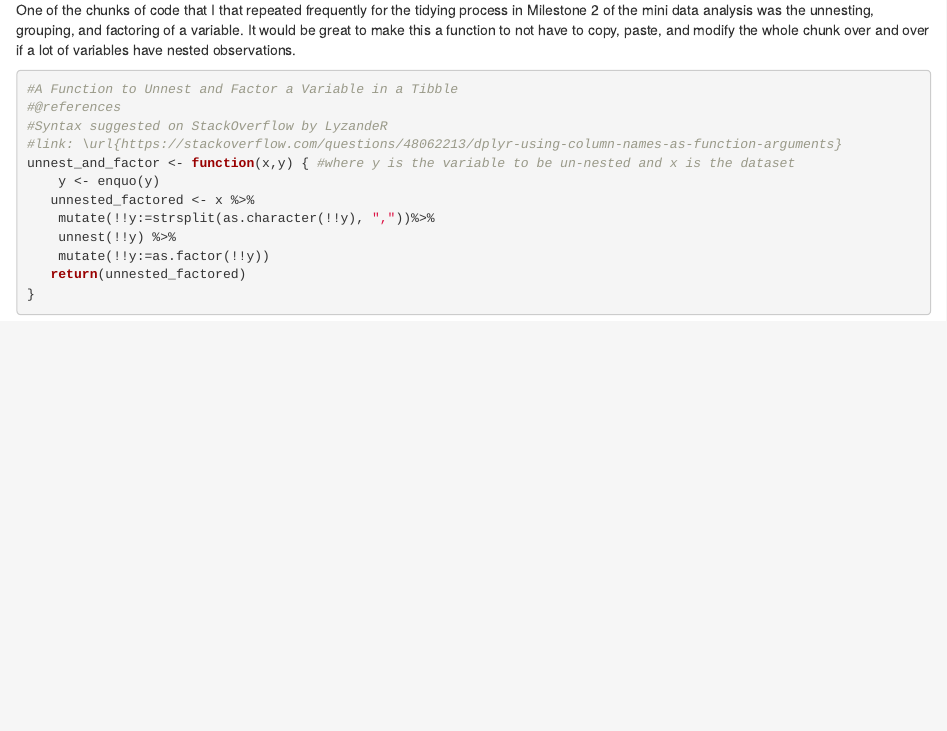
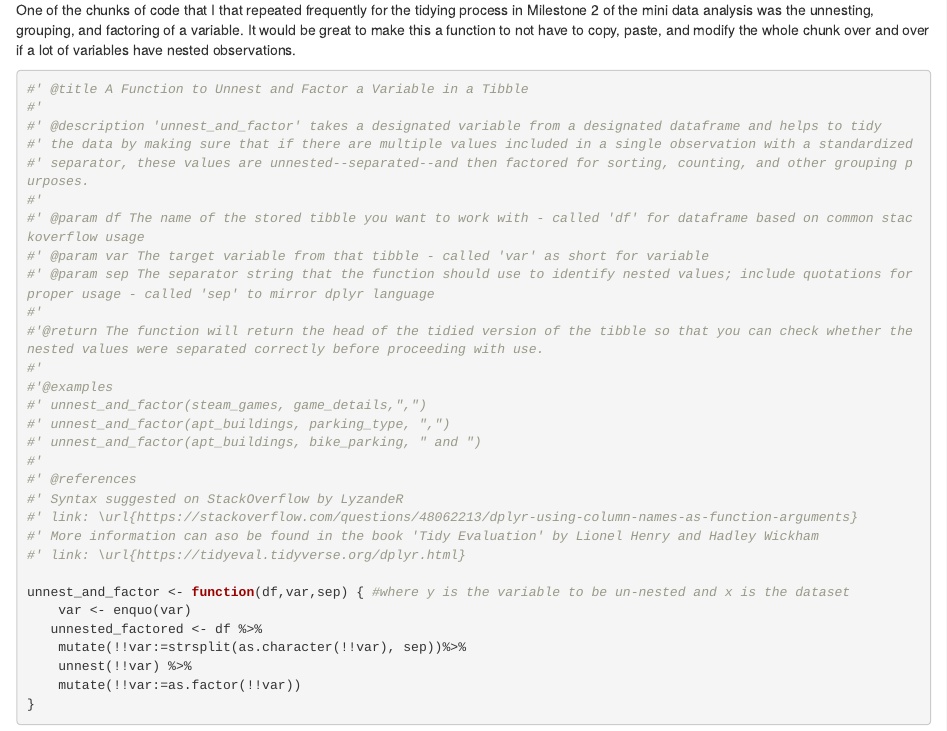
Before and after one commit to mxballin/functions-mxballin, an R Markdown document (ballin_b1.rmd): the page in a window 1100 px wide, from 710 px down. Rendered offline with R 4.5, knitr and Pandoc, with nearby package versions; some code elsewhere in the file could not run offline.

Commit message:
Update ballin_b1.rmd

````diff
--- a/ballin_b1.rmd
+++ b/ballin_b1.rmd
@@ -50,17 +50,35 @@ Your function includes appropriate arguments. (Do you handle NA’s appropriatel
 One of the chunks of code that I that repeated frequently for the tidying process in Milestone 2 of the mini data analysis was the unnesting, grouping, and factoring of a variable. It would be great to make this a function to not have to copy, paste, and modify the whole chunk over and over if a lot of variables have nested observations.
 
 ```{r}
-#A Function to Unnest and Factor a Variable in a Tibble
-#@references
-#Syntax suggested on StackOverflow by LyzandeR
-#link: \url{https://stackoverflow.com/questions/48062213/dplyr-using-column-names-as-function-arguments}
-unnest_and_factor <- function(x,y) { #where y is the variable to be un-nested and x is the dataset
-    y <- enquo(y)
-   unnested_factored <- x %>%
-    mutate(!!y:=strsplit(as.character(!!y), ","))%>%
-    unnest(!!y) %>%
-    mutate(!!y:=as.factor(!!y))
-   return(unnested_factored)
+#' @title A Function to Unnest and Factor a Variable in a Tibble
+#'
+#' @description 'unnest_and_factor' takes a designated variable from a designated dataframe and helps to tidy
+#' the data by making sure that if there are multiple values included in a single observation with a standardized
+#' separator, these values are unnested--separated--and then factored for sorting, counting, and other grouping purposes.
+#'
+#' @param df The name of the stored tibble you want to work with - called 'df' for dataframe based on common stackoverflow usage
+#' @param var The target variable from that tibble - called 'var' as short for variable
+#' @param sep The separator string that the function should use to identify nested values; include quotations for proper usage - called 'sep' to mirror dplyr language
+#'
+#'@return The function will return the head of the tidied version of the tibble so that you can check whether the nested values were separated correctly before proceeding with use.
+#'
+#'@examples
+#' unnest_and_factor(steam_games, game_details,",")
+#' unnest_and_factor(apt_buildings, parking_type, ",")
+#' unnest_and_factor(apt_buildings, bike_parking, " and ")
+#'
+#' @references
+#' Syntax suggested on StackOverflow by LyzandeR
+#' link: \url{https://stackoverflow.com/questions/48062213/dplyr-using-column-names-as-function-arguments}
+#' More information can aso be found in the book 'Tidy Evaluation' by Lionel Henry and Hadley Wickham
+#' link: \url{https://tidyeval.tidyverse.org/dplyr.html}
+
+unnest_and_factor <- function(df,var,sep) { #where y is the variable to be un-nested and x is the dataset
+    var <- enquo(var)
+   unnested_factored <- df %>%
+    mutate(!!var:=strsplit(as.character(!!var), sep))%>%
+    unnest(!!var) %>%
+    mutate(!!var:=as.factor(!!var))
 }
 ```
 
````
Also changed, not shown: ballin_b1.rmd (52 more changed lines).
